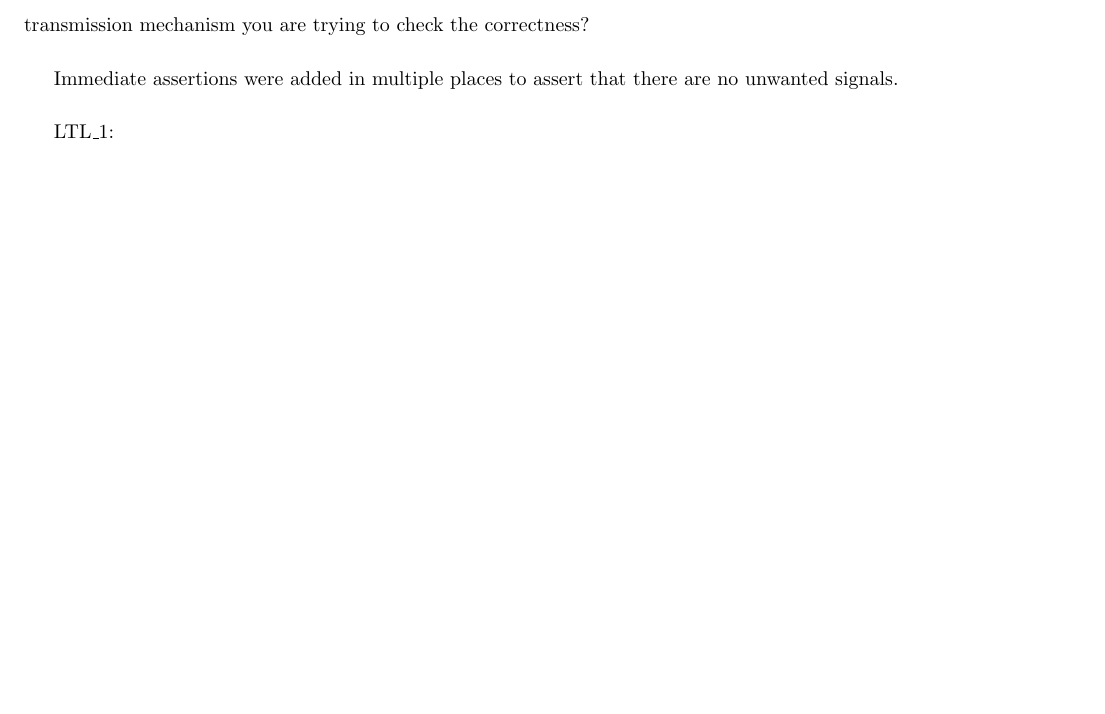
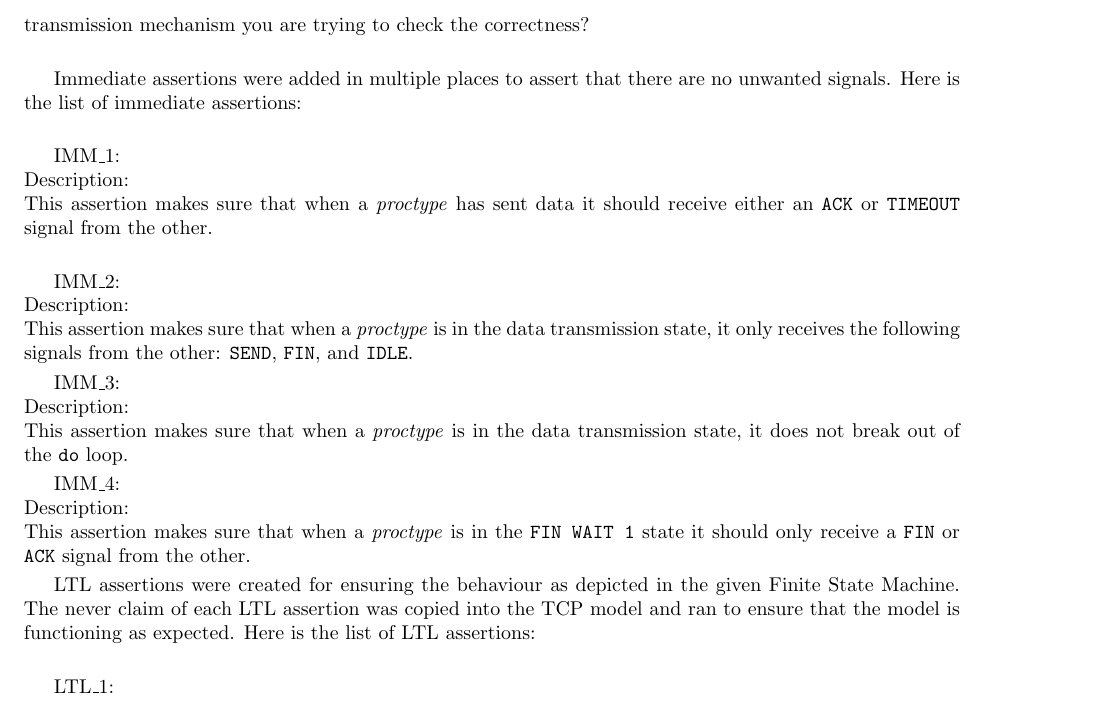
Before and after one commit to abourg28/soft_val_proj, a LaTeX document (report/report.tex): part of page 4 of 8 before the commit and part of page 4 of 9 after it, cut so that both start at the same text, the shorter picture padded with empty space. Compiled offline with pdfLaTeX.

Commit message:
Add immediate assertions to report, add labels for immediate assertions to code, and fix a bug with sstate.

```diff
--- a/report/report.tex
+++ b/report/report.tex
@@ -58,7 +58,27 @@ I don't think we did.
 TODO List of Immediate and LTL Assertions and Descriptions. For each assertion you incorporate, it must be accompanied by a description of what you are trying to verify. E.g., what behaviour of the TCP / retransmission mechanism you are trying to check the correctness?
 \\
 
-Immediate assertions were added in multiple places to assert that there are no unwanted signals.
+Immediate assertions were added in multiple places to assert that there are no unwanted signals. Here is the list of immediate assertions:
+\\
+
+IMM\_1:\\
+Description:\\
+This assertion makes sure that when a \textit{proctype} has sent data it should receive either an \verb|ACK| or \verb|TIMEOUT| signal from the other.
+\\
+
+IMM\_2:\\
+Description:\\
+This assertion makes sure that when a \textit{proctype} is in the data transmission state, it only receives the following signals from the other: \verb|SEND|, \verb|FIN|, and \verb|IDLE|.
+
+IMM\_3:\\
+Description:\\
+This assertion makes sure that when a \textit{proctype} is in the data transmission state, it does not break out of the \verb|do| loop.
+
+IMM\_4:\\
+Description:\\
+This assertion makes sure that when a \textit{proctype} is in the \verb|FIN WAIT 1| state it should only receive a \verb|FIN| or \verb|ACK| signal from the other.
+
+LTL assertions were created for ensuring the behaviour as depicted in the given Finite State Machine. The never claim of each LTL assertion was copied into the TCP model and ran to ensure that the model is functioning as expected. Here is the list of LTL assertions:
 \\
 
 LTL\_1:\\
```
Also changed, not shown: 1 other file.
